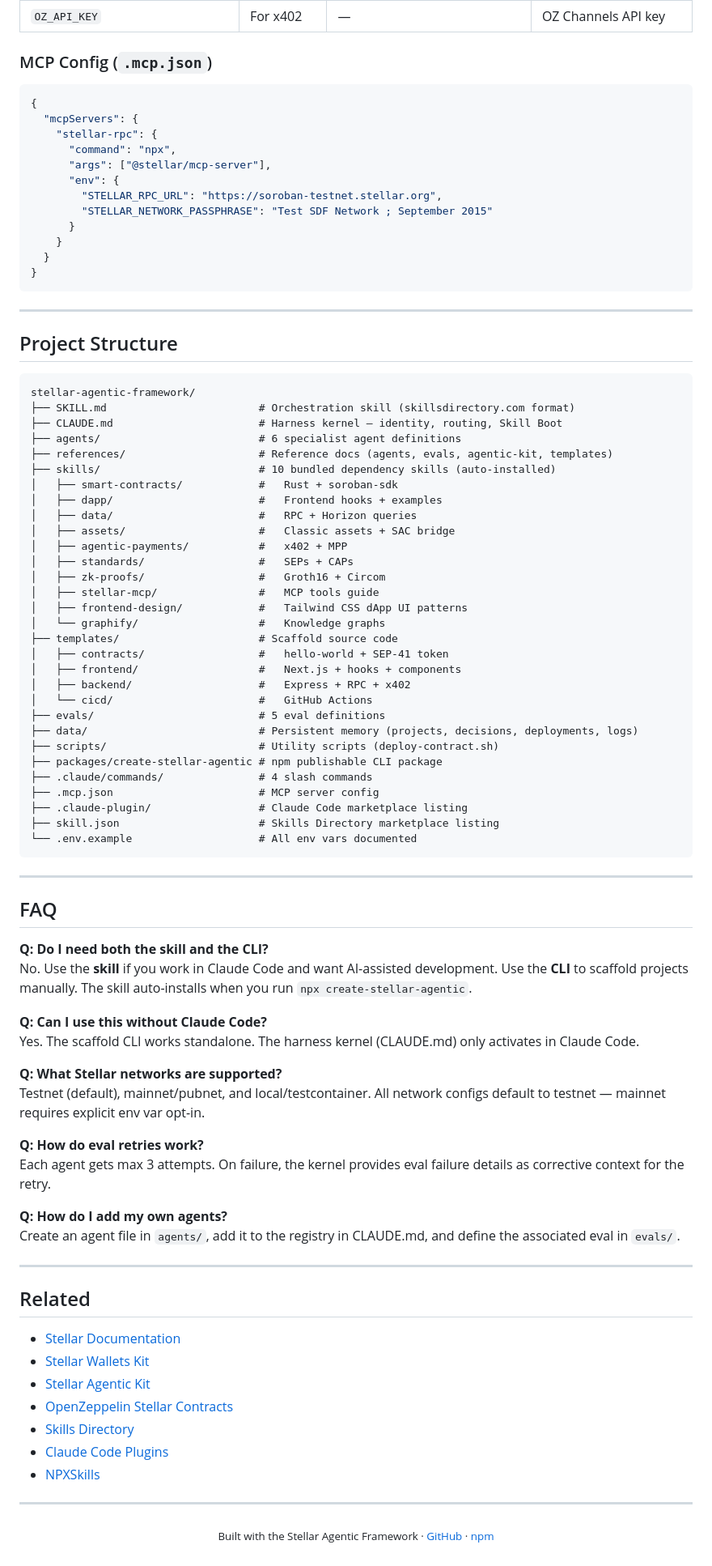
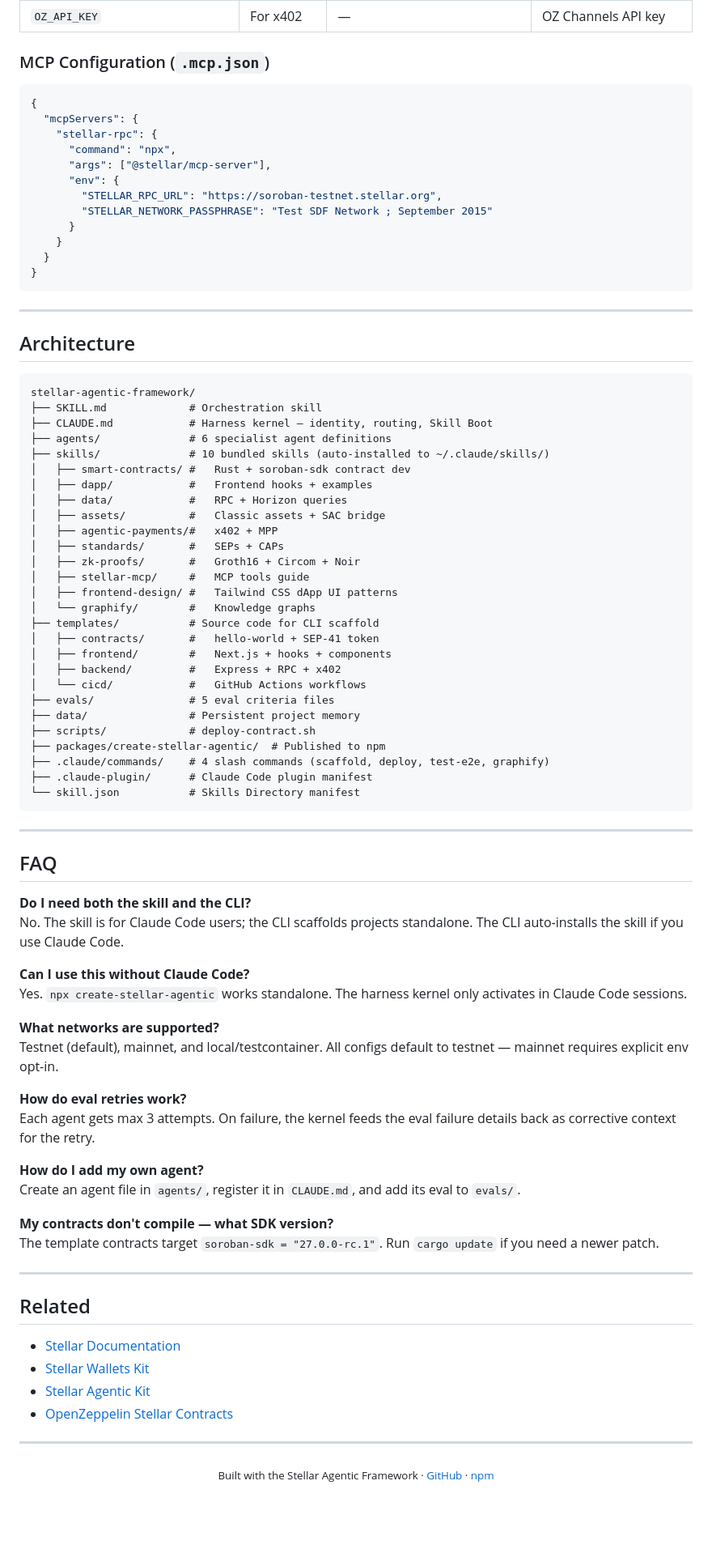
Before and after one commit to rylsherdamz-rgb/stellar-agentic-framework, a Markdown page: README.md, the part around one of its changes. Shown at 81% size. Rendered like a GitHub page; blank space fills up the shorter version.

````diff
--- a/README.md
+++ b/README.md
@@ -221,7 +229,7 @@ If `data/deployments/testnet.json` doesn't exist (no prior deploy on that networ
 | `OZ_CHANNEL_ID` | For x402 | — | OZ Channels facilitator ID |
 | `OZ_API_KEY` | For x402 | — | OZ Channels API key |
 
-### MCP Config (`.mcp.json`)
+### MCP Configuration (`.mcp.json`)
 
 ```json
 {
@@ -240,59 +248,59 @@ If `data/deployments/testnet.json` doesn't exist (no prior deploy on that networ
 
 ---
 
-## Project Structure
+## Architecture
 
 ```
 stellar-agentic-framework/
-├── SKILL.md                        # Orchestration skill (skillsdirectory.com format)
-├── CLAUDE.md                       # Harness kernel — identity, routing, Skill Boot
-├── agents/                         # 6 specialist agent definitions
-├── references/                     # Reference docs (agents, evals, agentic-kit, templates)
-├── skills/                         # 10 bundled dependency skills (auto-installed)
-│   ├── smart-contracts/            #   Rust + soroban-sdk
-│   ├── dapp/                       #   Frontend hooks + examples
-│   ├── data/                       #   RPC + Horizon queries
-│   ├── assets/                     #   Classic assets + SAC bridge
-│   ├── agentic-payments/           #   x402 + MPP
-│   ├── standards/                  #   SEPs + CAPs
-│   ├── zk-proofs/                  #   Groth16 + Circom
-│   ├── stellar-mcp/                #   MCP tools guide
-│   ├── frontend-design/            #   Tailwind CSS dApp UI patterns
-│   └── graphify/                   #   Knowledge graphs
-├── templates/                      # Scaffold source code
-│   ├── contracts/                  #   hello-world + SEP-41 token
-│   ├── frontend/                   #   Next.js + hooks + components
-│   ├── backend/                    #   Express + RPC + x402
-│   └── cicd/                       #   GitHub Actions
-├── evals/                          # 5 eval definitions
-├── data/                           # Persistent memory (projects, decisions, deployments, logs)
-├── scripts/                        # Utility scripts (deploy-contract.sh)
-├── packages/create-stellar-agentic # npm publishable CLI package
-├── .claude/commands/               # 4 slash commands
-├── .mcp.json                       # MCP server config
-├── .claude-plugin/                 # Claude Code marketplace listing
-├── skill.json                      # Skills Directory marketplace listing
-└── .env.example                    # All env vars documented
+├── SKILL.md             # Orchestration skill
+├── CLAUDE.md            # Harness kernel — identity, routing, Skill Boot
+├── agents/              # 6 specialist agent definitions
+├── skills/              # 10 bundled skills (auto-installed to ~/.claude/skills/)
+│   ├── smart-contracts/ #   Rust + soroban-sdk contract dev
+│   ├── dapp/            #   Frontend hooks + examples
+│   ├── data/            #   RPC + Horizon queries
+│   ├── assets/          #   Classic assets + SAC bridge
+│   ├── agentic-payments/#   x402 + MPP
+│   ├── standards/       #   SEPs + CAPs
+│   ├── zk-proofs/       #   Groth16 + Circom + Noir
+│   ├── stellar-mcp/     #   MCP tools guide
+│   ├── frontend-design/ #   Tailwind CSS dApp UI patterns
+│   └── graphify/        #   Knowledge graphs
+├── templates/           # Source code for CLI scaffold
+│   ├── contracts/       #   hello-world + SEP-41 token
+│   ├── frontend/        #   Next.js + hooks + components
+│   ├── backend/         #   Express + RPC + x402
+│   └── cicd/            #   GitHub Actions workflows
+├── evals/               # 5 eval criteria files
+├── data/                # Persistent project memory
+├── scripts/             # deploy-contract.sh
+├── packages/create-stellar-agentic/  # Published to npm
+├── .claude/commands/    # 4 slash commands (scaffold, deploy, test-e2e, graphify)
+├── .claude-plugin/      # Claude Code plugin manifest
+└── skill.json           # Skills Directory manifest
 ```
 
 ---
 
 ## FAQ
 
-**Q: Do I need both the skill and the CLI?**
-No. Use the **skill** if you work in Claude Code and want AI-assisted development. Use the **CLI** to scaffold projects manually. The skill auto-installs when you run `npx create-stellar-agentic`.
+**Do I need both the skill and the CLI?**
+No. The skill is for Claude Code users; the CLI scaffolds projects standalone. The CLI auto-installs the skill if you use Claude Code.
 
-**Q: Can I use this without Claude Code?**
-Yes. The scaffold CLI works standalone. The harness kernel (CLAUDE.md) only activates in Claude Code.
+**Can I use this without Claude Code?**
+Yes. `npx create-stellar-agentic` works standalone. The harness kernel only activates in Claude Code sessions.
 
-**Q: What Stellar networks are supported?**
-Testnet (default), mainnet/pubnet, and local/testcontainer. All network configs default to testnet — mainnet requires explicit env var opt-in.
+**What networks are supported?**
+Testnet (default), mainnet, and local/testcontainer. All configs default to testnet — mainnet requires explicit env opt-in.
 
-**Q: How do eval retries work?**
-Each agent gets max 3 attempts. On failure, the kernel provides eval failure details as corrective context for the retry.
+**How do eval retries work?**
+Each agent gets max 3 attempts. On failure, the kernel feeds the eval failure details back as corrective context for the retry.
 
-**Q: How do I add my own agents?**
-Create an agent file in `agents/`, add it to the registry in CLAUDE.md, and define the associated eval in `evals/`.
+**How do I add my own agent?**
+Create an agent file in `agents/`, register it in `CLAUDE.md`, and add its eval to `evals/`.
+
+**My contracts don't compile — what SDK version?**
+The template contracts target `soroban-sdk = "27.0.0-rc.1"`. Run `cargo update` if you need a newer patch.
 
 ---
 
@@ -302,9 +310,6 @@ Create an agent file in `agents/`, add it to the registry in CLAUDE.md, and defi
 - [Stellar Wallets Kit](https://github.com/Creit-Tech/Stellar-Wallets-Kit)
 - [Stellar Agentic Kit](https://github.com/stellar/stellar-agentic-kit)
 - [OpenZeppelin Stellar Contracts](https://github.com/OpenZeppelin/stellar-contracts)
-- [Skills Directory](https://www.skillsdirectory.com/)
-- [Claude Code Plugins](https://claude-codes.com/)
-- [NPXSkills](https://npxskills.xyz/)
 
 ---
 
````
Also changed, not shown: other parts of README.md (+135 -127 lines).
